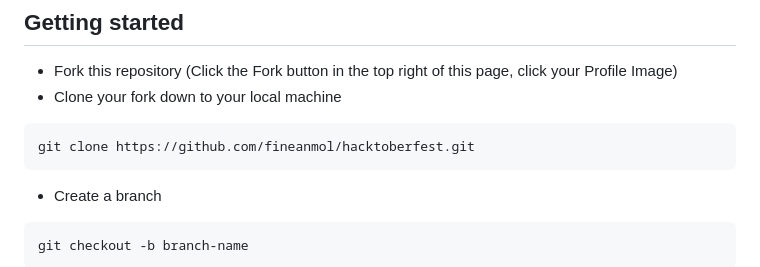
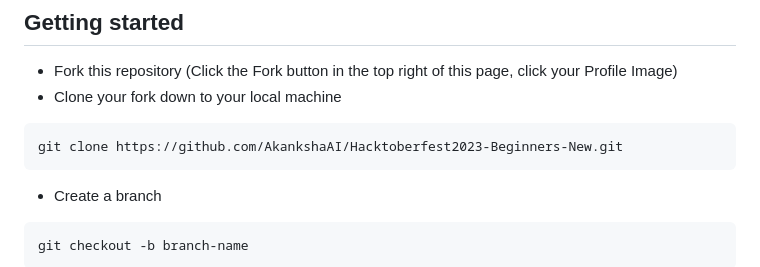
Before and after one commit to AkankshaAI/Hacktoberfest2023-Beginners-New, a Markdown page: README.md, the part around the change. GitHub-like rendering.

````diff
--- a/README.md
+++ b/README.md
@@ -30,7 +30,7 @@
 - Clone your fork down to your local machine
 
 ```markdown
-git clone https://github.com/fineanmol/hacktoberfest.git
+git clone https://github.com/AkankshaAI/Hacktoberfest2023-Beginners-New.git
 ```
 
 - Create a branch
````
